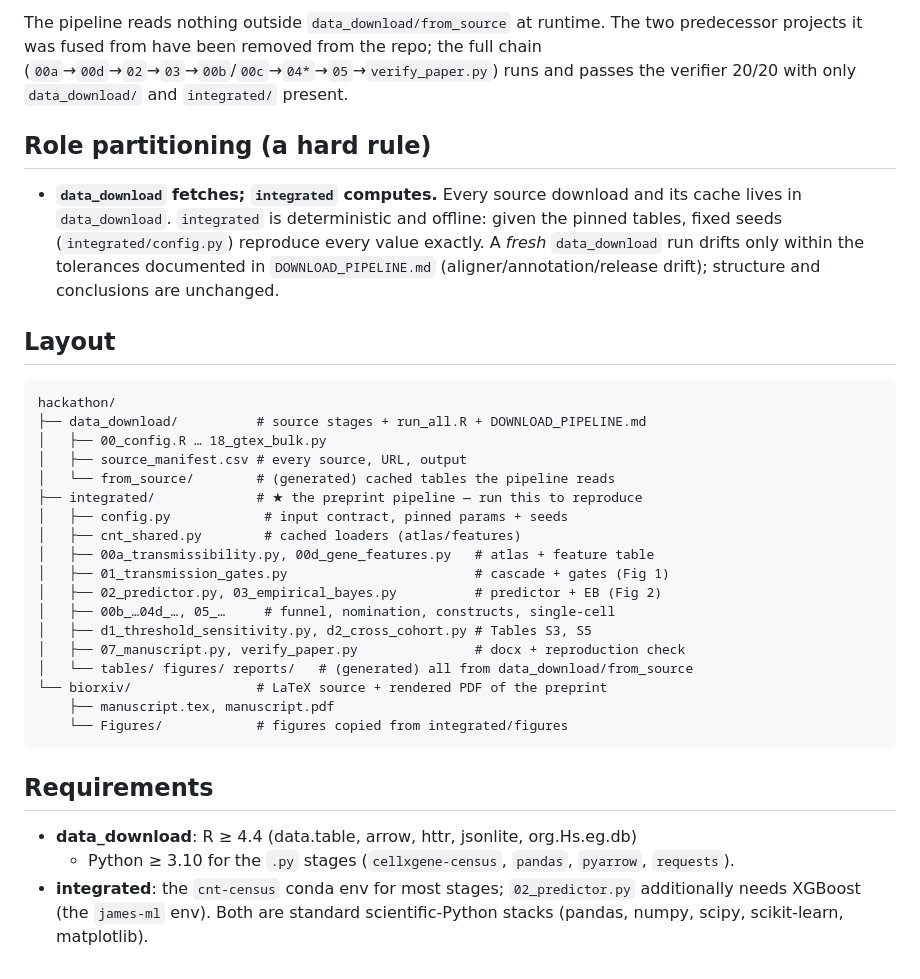
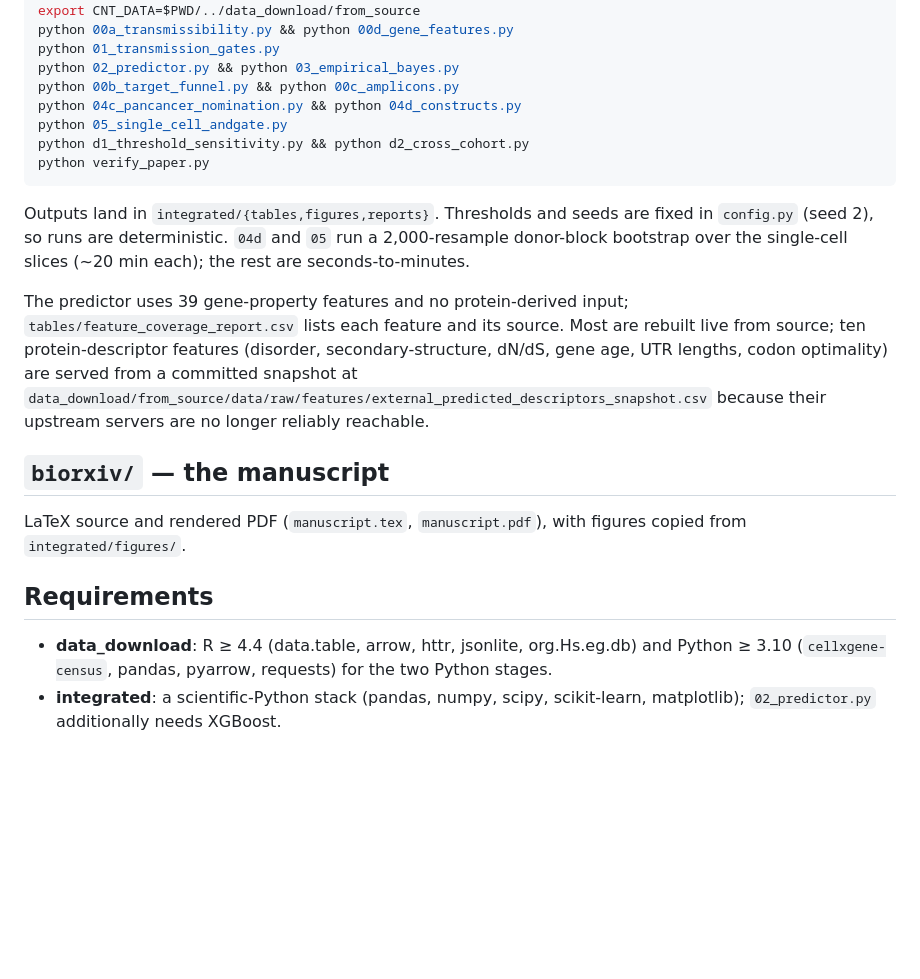
Before and after one commit to ucl-respiratory/amplicon-targeting, a Markdown page: README.md, the part around one of its changes. Rendered like a GitHub page; blank space fills up the shorter version.

````diff
--- a/README.md
+++ b/README.md
@@ -93,43 +58,36 @@ provenance is itemised in `integrated/tables/feature_coverage_report.csv`:
-The pipeline reads nothing outside `data_download/from_source` at runtime. The
-two predecessor projects it was fused from have been removed from the repo; the
-full chain (`00a`→`00d`→`02`→`03`→`00b`/`00c`→`04*`→`05`→`verify_paper.py`) runs
-and passes the verifier 20/20 with only `data_download/` and `integrated/`
-present.
-
-## Role partitioning (a hard rule)
-- **`data_download` fetches; `integrated` computes.** Every source download and
-  its cache lives in `data_download`. `integrated` is deterministic and offline:
-  given the pinned tables, fixed seeds (`integrated/config.py`) reproduce every
-  value exactly. A *fresh* `data_download` run drifts only within the tolerances
-  documented in `DOWNLOAD_PIPELINE.md` (aligner/annotation/release drift);
-  structure and conclusions are unchanged.
-
-## Layout
-```
-hackathon/
-├── data_download/          # source stages + run_all.R + DOWNLOAD_PIPELINE.md
-│   ├── 00_config.R … 18_gtex_bulk.py
-│   ├── source_manifest.csv # every source, URL, output
-│   └── from_source/        # (generated) cached tables the pipeline reads
-├── integrated/             # ★ the preprint pipeline — run this to reproduce
-│   ├── config.py            # input contract, pinned params + seeds
-│   ├── cnt_shared.py        # cached loaders (atlas/features)
-│   ├── 00a_transmissibility.py, 00d_gene_features.py   # atlas + feature table
-│   ├── 01_transmission_gates.py                        # cascade + gates (Fig 1)
-│   ├── 02_predictor.py, 03_empirical_bayes.py          # predictor + EB (Fig 2)
-│   ├── 00b_…04d_…, 05_…     # funnel, nomination, constructs, single-cell
-│   ├── d1_threshold_sensitivity.py, d2_cross_cohort.py # Tables S3, S5
-│   ├── 07_manuscript.py, verify_paper.py               # docx + reproduction check
-│   └── tables/ figures/ reports/   # (generated) all from data_download/from_source
-└── biorxiv/                # LaTeX source + rendered PDF of the preprint
-    ├── manuscript.tex, manuscript.pdf
-    └── Figures/            # figures copied from integrated/figures
+export CNT_DATA=$PWD/../data_download/from_source
+python 00a_transmissibility.py && python 00d_gene_features.py
+python 01_transmission_gates.py
+python 02_predictor.py && python 03_empirical_bayes.py
+python 00b_target_funnel.py && python 00c_amplicons.py
+python 04c_pancancer_nomination.py && python 04d_constructs.py
+python 05_single_cell_andgate.py
+python d1_threshold_sensitivity.py && python d2_cross_cohort.py
+python verify_paper.py
 ```
 
+Outputs land in `integrated/{tables,figures,reports}`. Thresholds and seeds are
+fixed in `config.py` (seed 2), so runs are deterministic. `04d` and `05` run a
+2,000-resample donor-block bootstrap over the single-cell slices (~20 min each);
+the rest are seconds-to-minutes.
+
+The predictor uses 39 gene-property features and no protein-derived input;
+`tables/feature_coverage_report.csv` lists each feature and its source. Most are
+rebuilt live from source; ten protein-descriptor features (disorder,
+secondary-structure, dN/dS, gene age, UTR lengths, codon optimality) are served
+from a committed snapshot at
+`data_download/from_source/data/raw/features/external_predicted_descriptors_snapshot.csv`
+because their upstream servers are no longer reliably reachable.
+
+## `biorxiv/` — the manuscript
+
+LaTeX source and rendered PDF (`manuscript.tex`, `manuscript.pdf`), with figures
+copied from `integrated/figures/`.
+
 ## Requirements
+
 - **data_download**: R ≥ 4.4 (data.table, arrow, httr, jsonlite, org.Hs.eg.db)
-  + Python ≥ 3.10 for the `.py` stages (`cellxgene-census`, `pandas`,
-  `pyarrow`, `requests`).
-- **integrated**: the `cnt-census` conda env for most stages; `02_predictor.py`
-  additionally needs XGBoost (the `james-ml` env). Both are standard
-  scientific-Python stacks (pandas, numpy, scipy, scikit-learn, matplotlib).
+  and Python ≥ 3.10 (`cellxgene-census`, pandas, pyarrow, requests) for the two
+  Python stages.
+- **integrated**: a scientific-Python stack (pandas, numpy, scipy, scikit-learn,
+  matplotlib); `02_predictor.py` additionally needs XGBoost.
````
Also changed, not shown: other parts of README.md (+41 -76 lines).
